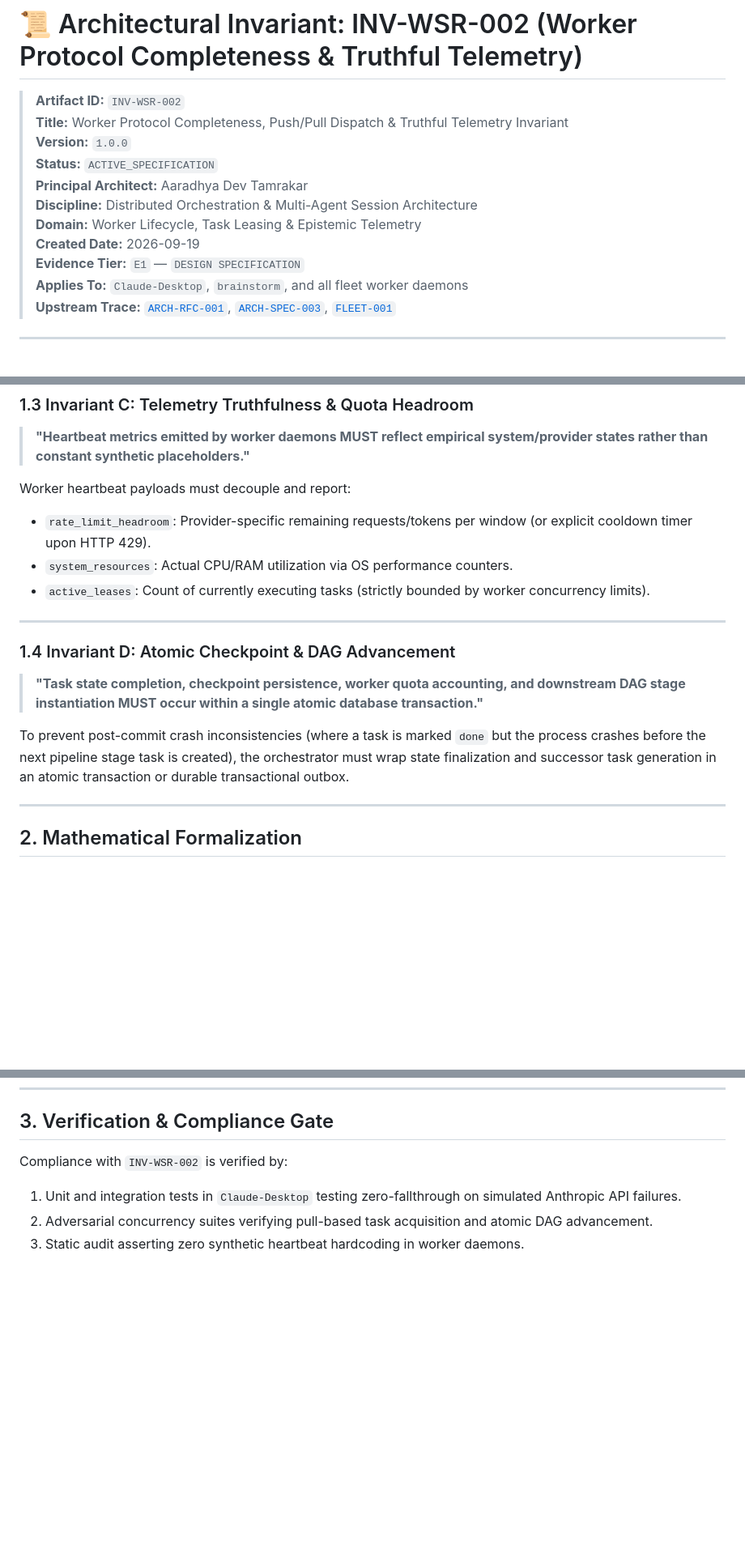
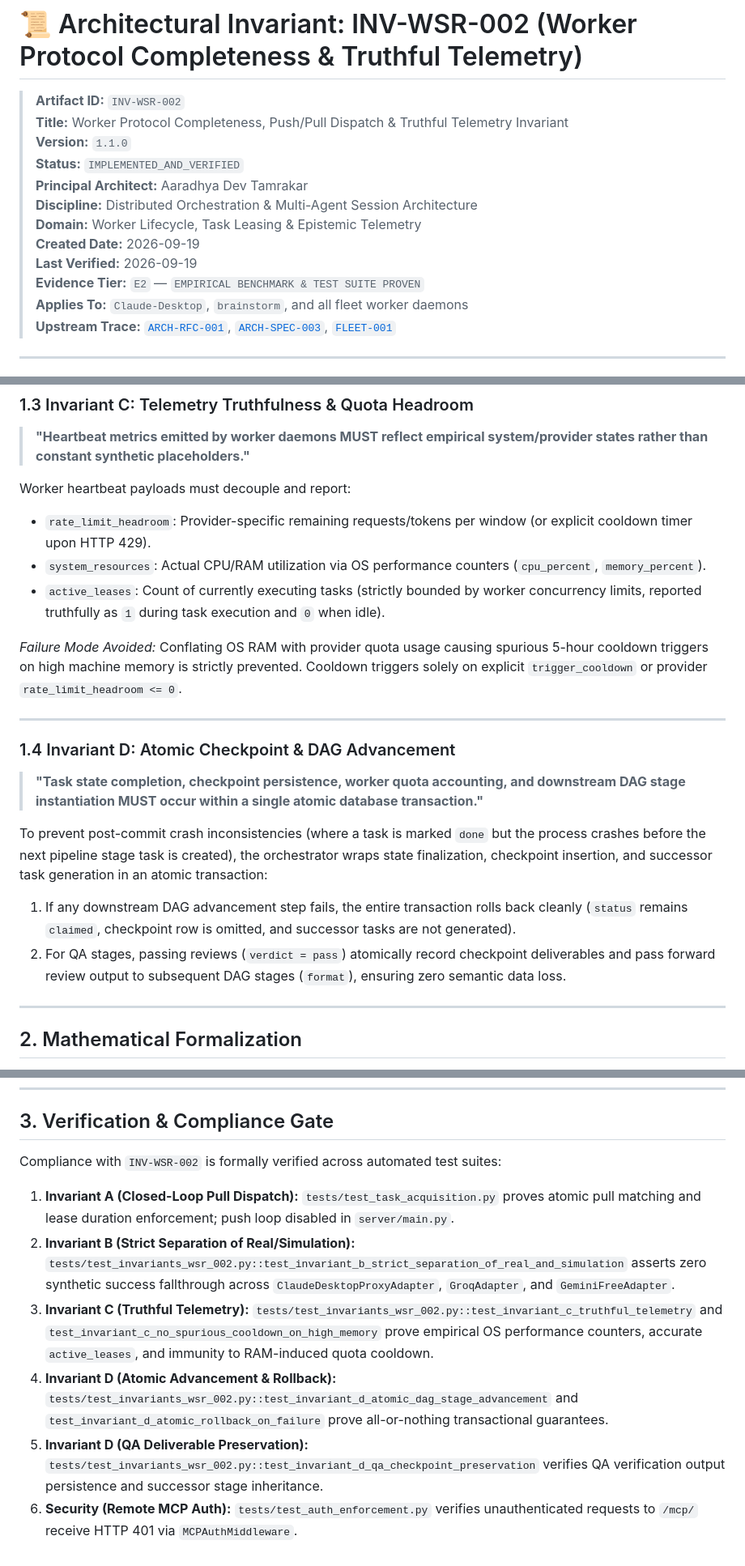
Before and after one commit to Aaradhya-Dev-Tamrakar/brainstorm, a Markdown page: research/invariants/INV-WSR-002.md, 3 parts joined by grey strips. Shown at 81% size. GitHub-like rendering; blank space fills up the shorter version.

Commit message:
docs(governance): calibrate INV-WSR-002 to Evidence Tier E2 with empirical benchmark and test proofs

```diff
--- a/research/invariants/INV-WSR-002.md
+++ b/research/invariants/INV-WSR-002.md
@@ -2,13 +2,14 @@
 
 > **Artifact ID:** `INV-WSR-002`
 > **Title:** Worker Protocol Completeness, Push/Pull Dispatch & Truthful Telemetry Invariant
-> **Version:** `1.0.0`
-> **Status:** `ACTIVE_SPECIFICATION`
+> **Version:** `1.1.0`
+> **Status:** `IMPLEMENTED_AND_VERIFIED`
 > **Principal Architect:** Aaradhya Dev Tamrakar
 > **Discipline:** Distributed Orchestration & Multi-Agent Session Architecture
 > **Domain:** Worker Lifecycle, Task Leasing & Epistemic Telemetry
 > **Created Date:** 2026-09-19
-> **Evidence Tier:** `E1` — `DESIGN SPECIFICATION`
+> **Last Verified:** 2026-09-19
+> **Evidence Tier:** `E2` — `EMPIRICAL BENCHMARK & TEST SUITE PROVEN`
 > **Applies To:** `Claude-Desktop`, `brainstorm`, and all fleet worker daemons
 > **Upstream Trace:** [`ARCH-RFC-001`](../architectures/ARCH-RFC-001-RECORD-KEEPING-STANDARD.md), [`ARCH-SPEC-003`](../architectures/ARCH-SPEC-003-HEADLESS-ORCHESTRATION-SUBSTRATE.md), [`FLEET-001`](../experiments/FLEET-001.md)
 
@@ -41,15 +42,19 @@ In a distributed task state machine, task acquisition must adhere strictly to on
 
 Worker heartbeat payloads must decouple and report:
 - `rate_limit_headroom`: Provider-specific remaining requests/tokens per window (or explicit cooldown timer upon HTTP 429).
-- `system_resources`: Actual CPU/RAM utilization via OS performance counters.
-- `active_leases`: Count of currently executing tasks (strictly bounded by worker concurrency limits).
+- `system_resources`: Actual CPU/RAM utilization via OS performance counters (`cpu_percent`, `memory_percent`).
+- `active_leases`: Count of currently executing tasks (strictly bounded by worker concurrency limits, reported truthfully as `1` during task execution and `0` when idle).
+
+*Failure Mode Avoided:* Conflating OS RAM with provider quota usage causing spurious 5-hour cooldown triggers on high machine memory is strictly prevented. Cooldown triggers solely on explicit `trigger_cooldown` or provider `rate_limit_headroom <= 0`.
 
 ---
 
 ### 1.4 Invariant D: Atomic Checkpoint & DAG Advancement
 > **"Task state completion, checkpoint persistence, worker quota accounting, and downstream DAG stage instantiation MUST occur within a single atomic database transaction."**
 
-To prevent post-commit crash inconsistencies (where a task is marked `done` but the process crashes before the next pipeline stage task is created), the orchestrator must wrap state finalization and successor task generation in an atomic transaction or durable transactional outbox.
+To prevent post-commit crash inconsistencies (where a task is marked `done` but the process crashes before the next pipeline stage task is created), the orchestrator wraps state finalization, checkpoint insertion, and successor task generation in an atomic transaction:
+1. If any downstream DAG advancement step fails, the entire transaction rolls back cleanly (`status` remains `claimed`, checkpoint row is omitted, and successor tasks are not generated).
+2. For QA stages, passing reviews (`verdict = pass`) atomically record checkpoint deliverables and pass forward review output to subsequent DAG stages (`format`), ensuring zero semantic data loss.
 
 ---
 
@@ -75,7 +80,10 @@ $$\text{Error}(E) \to \text{State}(T) = \text{DONE} \quad (\text{VIOLATION})$$
 
 ## 3. Verification & Compliance Gate
 
-Compliance with `INV-WSR-002` is verified by:
-1. Unit and integration tests in `Claude-Desktop` testing zero-fallthrough on simulated Anthropic API failures.
-2. Adversarial concurrency suites verifying pull-based task acquisition and atomic DAG advancement.
-3. Static audit asserting zero synthetic heartbeat hardcoding in worker daemons.
+Compliance with `INV-WSR-002` is formally verified across automated test suites:
+1. **Invariant A (Closed-Loop Pull Dispatch):** `tests/test_task_acquisition.py` proves atomic pull matching and lease duration enforcement; push loop disabled in `server/main.py`.
+2. **Invariant B (Strict Separation of Real/Simulation):** `tests/test_invariants_wsr_002.py::test_invariant_b_strict_separation_of_real_and_simulation` asserts zero synthetic success fallthrough across `ClaudeDesktopProxyAdapter`, `GroqAdapter`, and `GeminiFreeAdapter`.
+3. **Invariant C (Truthful Telemetry):** `tests/test_invariants_wsr_002.py::test_invariant_c_truthful_telemetry` and `test_invariant_c_no_spurious_cooldown_on_high_memory` prove empirical OS performance counters, accurate `active_leases`, and immunity to RAM-induced quota cooldown.
+4. **Invariant D (Atomic Advancement & Rollback):** `tests/test_invariants_wsr_002.py::test_invariant_d_atomic_dag_stage_advancement` and `test_invariant_d_atomic_rollback_on_failure` prove all-or-nothing transactional guarantees.
+5. **Invariant D (QA Deliverable Preservation):** `tests/test_invariants_wsr_002.py::test_invariant_d_qa_checkpoint_preservation` verifies QA verification output persistence and successor stage inheritance.
+6. **Security (Remote MCP Auth):** `tests/test_auth_enforcement.py` verifies unauthenticated requests to `/mcp/` receive HTTP 401 via `MCPAuthMiddleware`.
```
Also changed, not shown: other parts of research/invariants/INV-WSR-002.md (+2 -2 lines).
